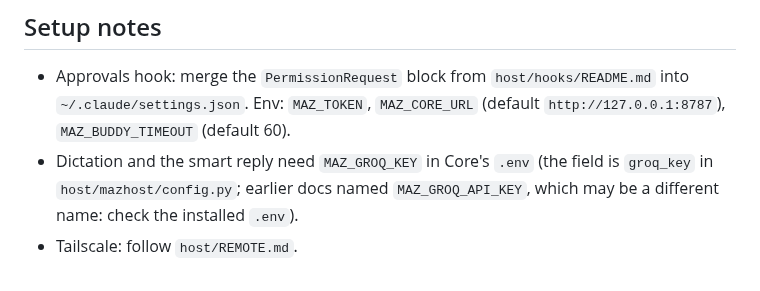
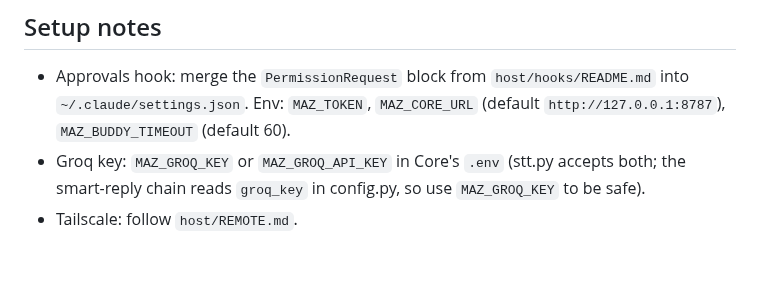
Before and after one commit to manazoid4/maz-pocket, a Markdown page: docs/NOD-FEATURES.md, the part around the change. Rendered like a GitHub page.

Commit message:
docs: fix Groq key note
Co-Authored-By: Claude Sonnet 5.5 <noreply@anthropic.com>
Claude-Session: https://claude.ai/code/session_01P4HKfYBwb5i8FN24oP7rYk

```diff
--- a/docs/NOD-FEATURES.md
+++ b/docs/NOD-FEATURES.md
@@ -41,5 +41,5 @@ Only step 5 pressed by hand plus the Wi-Fi OTA itself are owner-proven; steps 3-
 ## Setup notes
 
 - Approvals hook: merge the `PermissionRequest` block from `host/hooks/README.md` into `~/.claude/settings.json`. Env: `MAZ_TOKEN`, `MAZ_CORE_URL` (default `http://127.0.0.1:8787`), `MAZ_BUDDY_TIMEOUT` (default 60).
-- Dictation and the smart reply need `MAZ_GROQ_KEY` in Core's `.env` (the field is `groq_key` in `host/mazhost/config.py`; earlier docs named `MAZ_GROQ_API_KEY`, which may be a different name: check the installed `.env`).
+- Groq key: `MAZ_GROQ_KEY` or `MAZ_GROQ_API_KEY` in Core's `.env` (stt.py accepts both; the smart-reply chain reads `groq_key` in config.py, so use `MAZ_GROQ_KEY` to be safe).
 - Tailscale: follow `host/REMOTE.md`.
```
